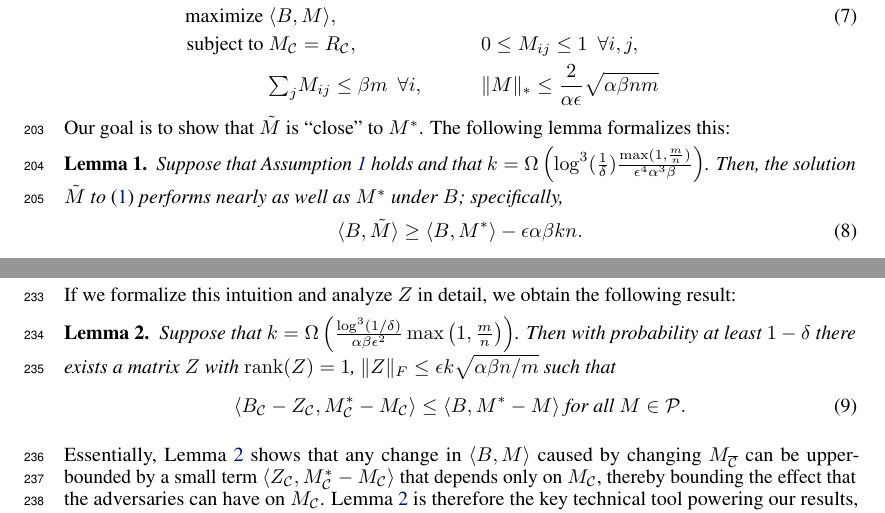
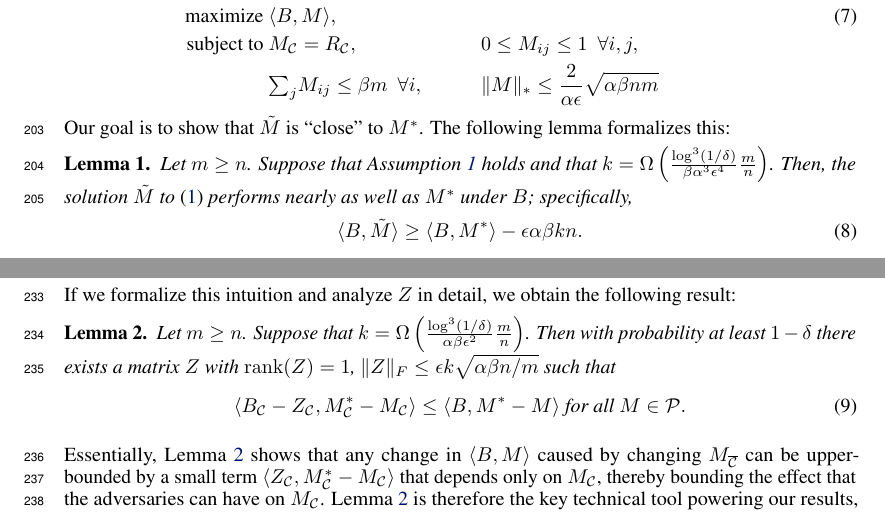
Before and after one commit to jsteinha/crowdsourcing, a LaTeX thesis (nips2016/main.tex, which reads nips2016/approach-M.tex): two parts of pages 6 and 7 of 16, joined at a grey line, cut so that both start at the same text. Compiled offline with pdfLaTeX.

Commit message:
m \geq n

```diff
--- a/nips2016/approach-M.tex
+++ b/nips2016/approach-M.tex
@@ -87,8 +87,8 @@ The following lemma formalizes this:
 %Following an idea of \citet{guedon2014community}, we have the following result:
 \begin{lemma}
 \label{lem:objective-bound}
-Suppose that Assumption~\ref{ass:independent} holds and that
-$k = \Omega\p{ \log^3 ( \frac{1}{\delta}) \frac{\max(1,\frac{m}{n})}{\eps^4 \alpha^3 \beta}}$.
+Let $m \geq n$. Suppose that Assumption~\ref{ass:independent} holds and that
+$k = \Omega\p{ \frac{\log^3(1/\delta)}{\beta\alpha^3\eps^4}\frac{m}{n}}$.
 Then, the solution $\M$ to \eqref{eq:optimization-noisy} performs nearly as
 well as $\Mm$ under $B$; specifically,
 \begin{equation}
@@ -161,7 +161,7 @@ If we formalize this intuition and analyze $Z$ in detail, we obtain the
 following result:
 \begin{lemma}
 \label{lem:subgradient}
-Suppose that $k = \Omega\p{\frac{\log^3(1/\delta)}{\alpha\beta\epsilon^2}\max\p{1,\frac{m}{n}}}$.
+Let $m \geq n$. Suppose that $k = \Omega\p{\frac{\log^3(1/\delta)}{\alpha\beta\epsilon^2}\frac{m}{n}}$.
 Then with probability at least $1-\delta$ there exists a matrix $Z$ with
 $\rank(Z) = 1$, $\|Z\|_F \leq \epsilon k\sqrt{\alpha\beta n/m}$ such that
 \begin{align}
```
